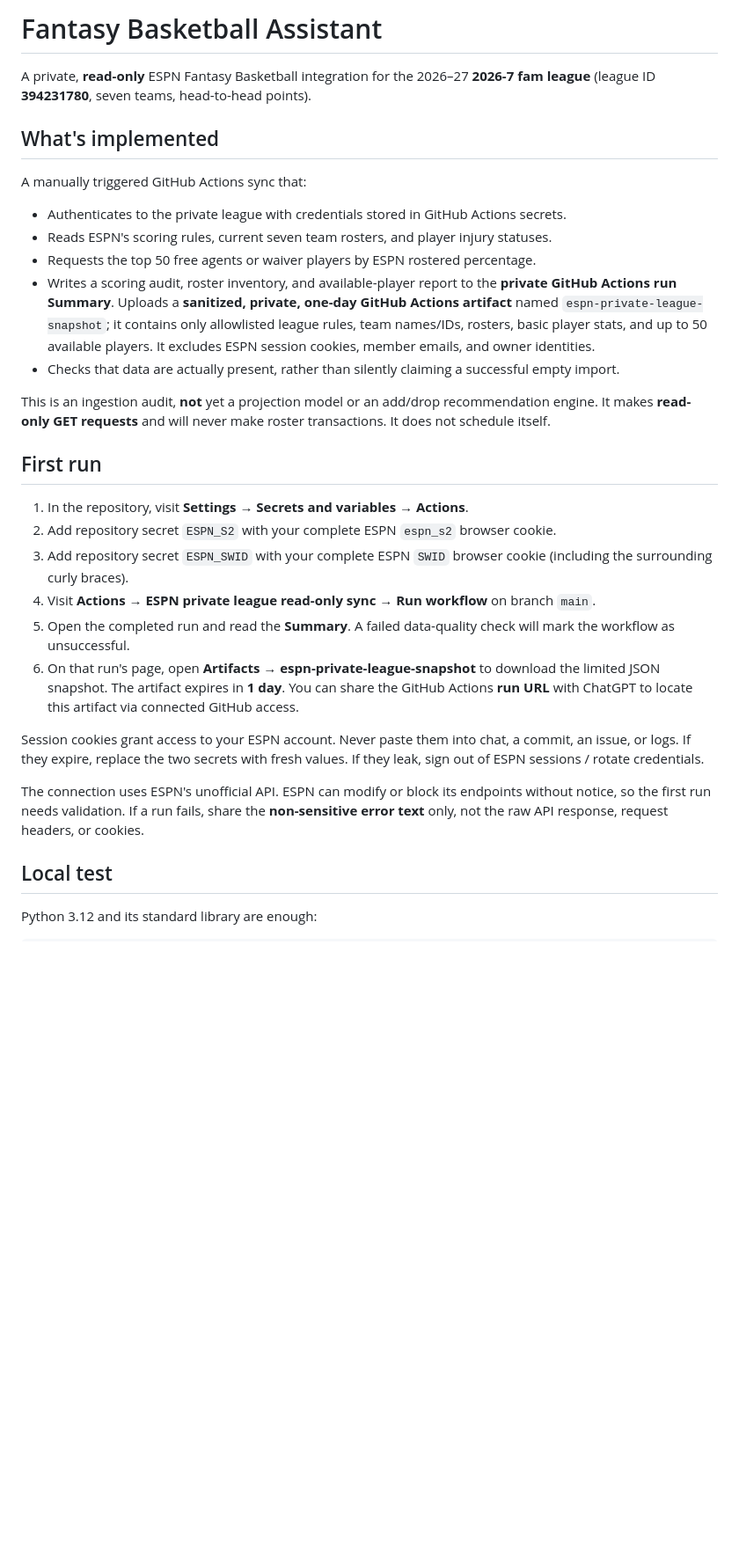
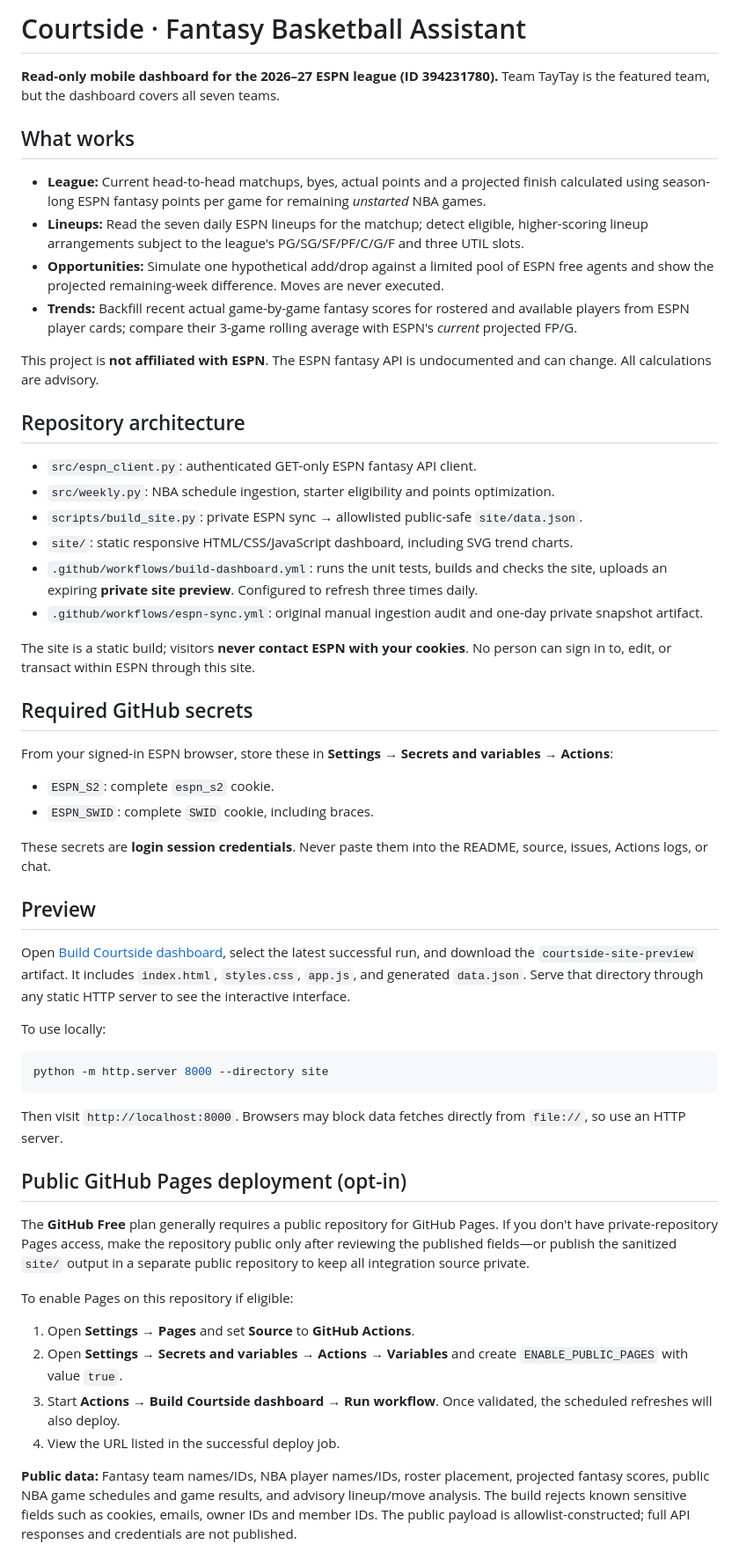
Before and after one commit to mattheuscolyn/fantasy-basketball-assistant, a Markdown page: README.md, the part around one of its changes. Shown at 88% size. Drawn GitHub-style; blank space fills up the shorter version.

Commit message:
Document Courtside features, scoring methodology, security and opt-in Pages publishing

````diff
--- a/README.md
+++ b/README.md
@@ -1,31 +1,58 @@
-# Fantasy Basketball Assistant
+# Courtside · Fantasy Basketball Assistant
 
-A private, **read-only** ESPN Fantasy Basketball integration for the 2026–27 **2026-7 fam league** (league ID **394231780**, seven teams, head-to-head points).
+**Read-only mobile dashboard for the 2026–27 ESPN league (ID 394231780).** Team TayTay is the featured team, but the dashboard covers all seven teams.
 
-## What's implemented
+## What works
 
-A manually triggered GitHub Actions sync that:
-- Authenticates to the private league with credentials stored in GitHub Actions secrets.
-- Reads ESPN's scoring rules, current seven team rosters, and player injury statuses.
-- Requests the top 50 free agents or waiver players by ESPN rostered percentage.
-- Writes a scoring audit, roster inventory, and available-player report to the **private GitHub Actions run Summary**. Uploads a **sanitized, private, one-day GitHub Actions artifact** named `espn-private-league-snapshot`; it contains only allowlisted league rules, team names/IDs, rosters, basic player stats, and up to 50 available players. It excludes ESPN session cookies, member emails, and owner identities.
-- Checks that data are actually present, rather than silently claiming a successful empty import.
+- **League:** Current head-to-head matchups, byes, actual points and a projected finish calculated using season-long ESPN fantasy points per game for remaining *unstarted* NBA games.
+- **Lineups:** Read the seven daily ESPN lineups for the matchup; detect eligible, higher-scoring lineup arrangements subject to the league's PG/SG/SF/PF/C/G/F and three UTIL slots.
+- **Opportunities:** Simulate one hypothetical add/drop against a limited pool of ESPN free agents and show the projected remaining-week difference. Moves are never executed.
+- **Trends:** Backfill recent actual game-by-game fantasy scores for rostered and available players from ESPN player cards; compare their 3-game rolling average with ESPN's *current* projected FP/G.
 
-This is an ingestion audit, **not** yet a projection model or an add/drop recommendation engine. It makes **read-only GET requests** and will never make roster transactions. It does not schedule itself.
+This project is **not affiliated with ESPN**. The ESPN fantasy API is undocumented and can change. All calculations are advisory.
 
-## First run
+## Repository architecture
 
-1. In the repository, visit **Settings → Secrets and variables → Actions**.
-2. Add repository secret `ESPN_S2` with your complete ESPN `espn_s2` browser cookie.
-3. Add repository secret `ESPN_SWID` with your complete ESPN `SWID` browser cookie (including the surrounding curly braces).
-4. Visit **Actions → ESPN private league read-only sync → Run workflow** on branch `main`.
-5. Open the completed run and read the **Summary**. A failed data-quality check will mark the workflow as unsuccessful.
-6. On that run's page, open **Artifacts → espn-private-league-snapshot** to download the limited JSON snapshot. The artifact expires in **1 day**. You can share the GitHub Actions **run URL** with ChatGPT to locate this artifact via connected GitHub access.
+- `src/espn_client.py`: authenticated GET-only ESPN fantasy API client.
+- `src/weekly.py`: NBA schedule ingestion, starter eligibility and points optimization.
+- `scripts/build_site.py`: private ESPN sync → allowlisted public-safe `site/data.json`.
+- `site/`: static responsive HTML/CSS/JavaScript dashboard, including SVG trend charts.
+- `.github/workflows/build-dashboard.yml`: runs the unit tests, builds and checks the site, uploads an expiring **private site preview**. Configured to refresh three times daily.
+- `.github/workflows/espn-sync.yml`: original manual ingestion audit and one-day private snapshot artifact.
 
-Session cookies grant access to your ESPN account. Never paste them into chat, a commit, an issue, or logs. If they expire, replace the two secrets with fresh values. If they leak, sign out of ESPN sessions / rotate credentials.
+The site is a static build; visitors **never contact ESPN with your cookies**. No person can sign in to, edit, or transact within ESPN through this site.
 
-The connection uses ESPN's unofficial API. ESPN can modify or block its endpoints without notice, so the first run needs validation. If a run fails, share the **non-sensitive error text** only, not the raw API response, request headers, or cookies.
+## Required GitHub secrets
 
-## Local test
+From your signed-in ESPN browser, store these in **Settings → Secrets and variables → Actions**:
 
-Python 3.12 and its standard library are enough:
+- `ESPN_S2`: complete `espn_s2` cookie.
+- `ESPN_SWID`: complete `SWID` cookie, including braces.
+
+These secrets are **login session credentials**. Never paste them into the README, source, issues, Actions logs, or chat.
+
+## Preview
+
+Open [Build Courtside dashboard](https://github.com/mattheuscolyn/fantasy-basketball-assistant/actions/workflows/build-dashboard.yml), select the latest successful run, and download the `courtside-site-preview` artifact. It includes `index.html`, `styles.css`, `app.js`, and generated `data.json`. Serve that directory through any static HTTP server to see the interactive interface.
+
+To use locally:
+
+```bash
+python -m http.server 8000 --directory site
+```
+
+Then visit `http://localhost:8000`. Browsers may block data fetches directly from `file://`, so use an HTTP server.
+
+## Public GitHub Pages deployment (opt-in)
+
+The **GitHub Free** plan generally requires a public repository for GitHub Pages. If you don't have private-repository Pages access, make the repository public only after reviewing the published fields—or publish the sanitized `site/` output in a separate public repository to keep all integration source private.
+
+To enable Pages on this repository if eligible:
+
+1. Open **Settings → Pages** and set **Source** to **GitHub Actions**.
+2. Open **Settings → Secrets and variables → Actions → Variables** and create `ENABLE_PUBLIC_PAGES` with value `true`.
+3. Start **Actions → Build Courtside dashboard → Run workflow**. Once validated, the scheduled refreshes will also deploy.
+4. View the URL listed in the successful deploy job.
+
+**Public data:** Fantasy team names/IDs, NBA player names/IDs, roster placement, projected fantasy scores, public NBA game schedules and game results, and advisory lineup/move analysis. The build rejects known sensitive fields such as cookies, emails, owner IDs and member IDs. The public payload is allowlist-constructed; full API responses and credentials are not published.
+
````
Also changed, not shown: other parts of README.md (+25 -9 lines).
